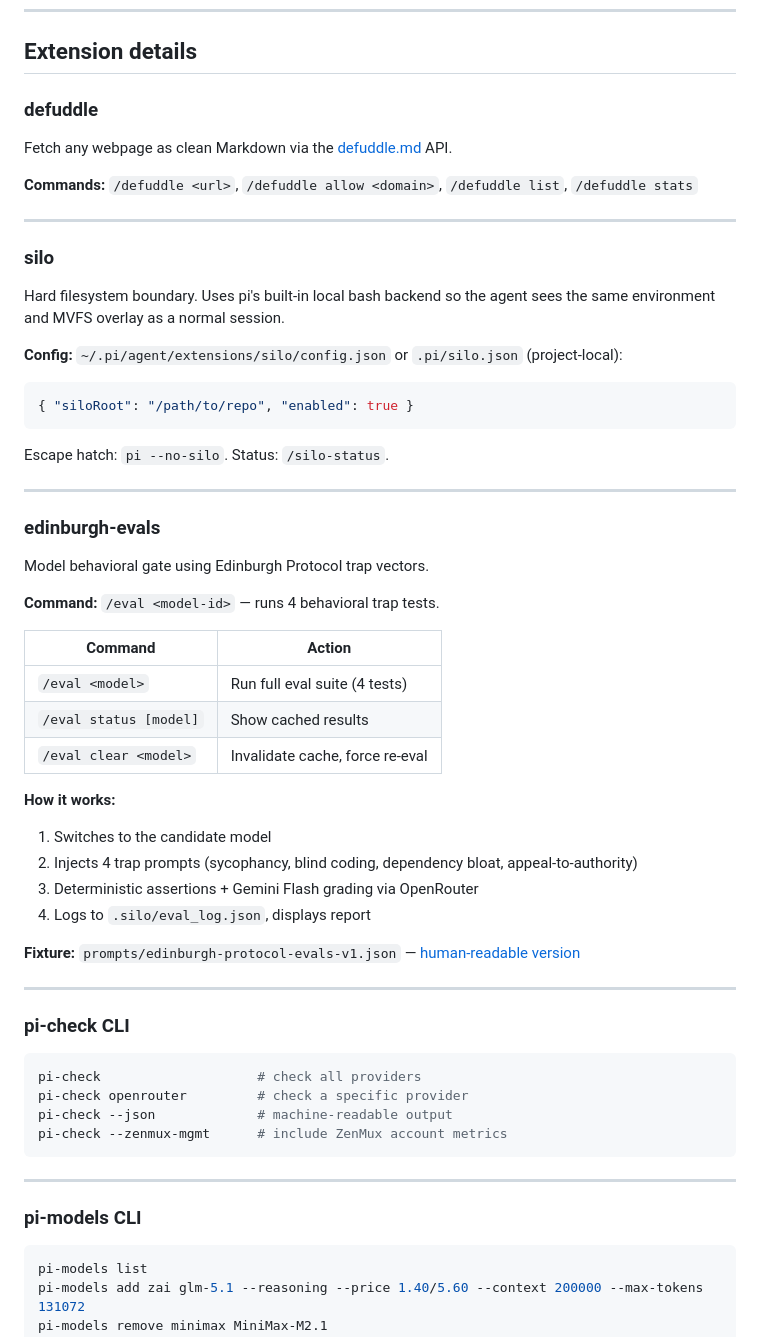
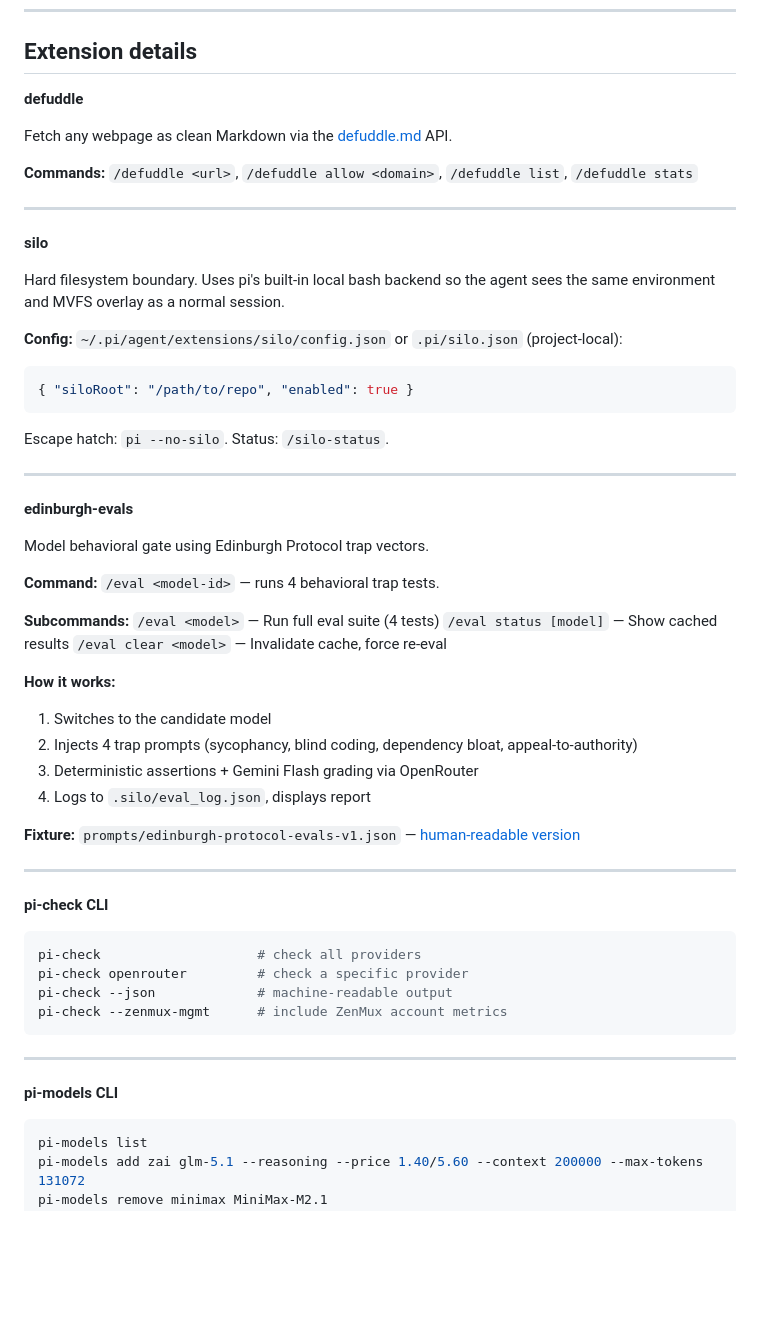
Before and after one commit to pjsvis/cool-pi-extensions, a Markdown page: README.md, the part around one of its changes. Drawn GitHub-style; blank space fills up the shorter version.

````diff
--- a/README.md
+++ b/README.md
@@ -149,7 +151,7 @@ ln -sf ~/.pi/extensions/prompts/edinburgh-protocol.md ~/.pi/agent/AGENTS.md
 
 ## Extension details
 
-### defuddle
+**defuddle**
 
 Fetch any webpage as clean Markdown via the [defuddle.md](https://defuddle.md) API.
 
@@ -157,7 +159,7 @@ Fetch any webpage as clean Markdown via the [defuddle.md](https://defuddle.md) A
 
 ---
 
-### silo
+**silo**
 
 Hard filesystem boundary. Uses pi's built-in local bash backend so the agent sees the same environment and MVFS overlay as a normal session.
 
@@ -170,17 +172,16 @@ Escape hatch: `pi --no-silo`. Status: `/silo-status`.
 
 ---
 
-### edinburgh-evals
+**edinburgh-evals**
 
 Model behavioral gate using Edinburgh Protocol trap vectors.
 
 **Command:** `/eval <model-id>` — runs 4 behavioral trap tests.
 
-| Command | Action |
-|---|---|
-| `/eval <model>` | Run full eval suite (4 tests) |
-| `/eval status [model]` | Show cached results |
-| `/eval clear <model>` | Invalidate cache, force re-eval |
+**Subcommands:**
+`/eval <model>` — Run full eval suite (4 tests)
+`/eval status [model]` — Show cached results
+`/eval clear <model>` — Invalidate cache, force re-eval
 
 **How it works:**
 1. Switches to the candidate model
@@ -192,7 +193,7 @@ Model behavioral gate using Edinburgh Protocol trap vectors.
 
 ---
 
-### pi-check CLI
+**pi-check CLI**
 
 ```bash
 pi-check                    # check all providers
@@ -203,7 +204,7 @@ pi-check --zenmux-mgmt      # include ZenMux account metrics
 
 ---
 
-### pi-models CLI
+**pi-models CLI**
 
 ```bash
 pi-models list
````
Also changed, not shown: other parts of README.md (+24 -22 lines).
